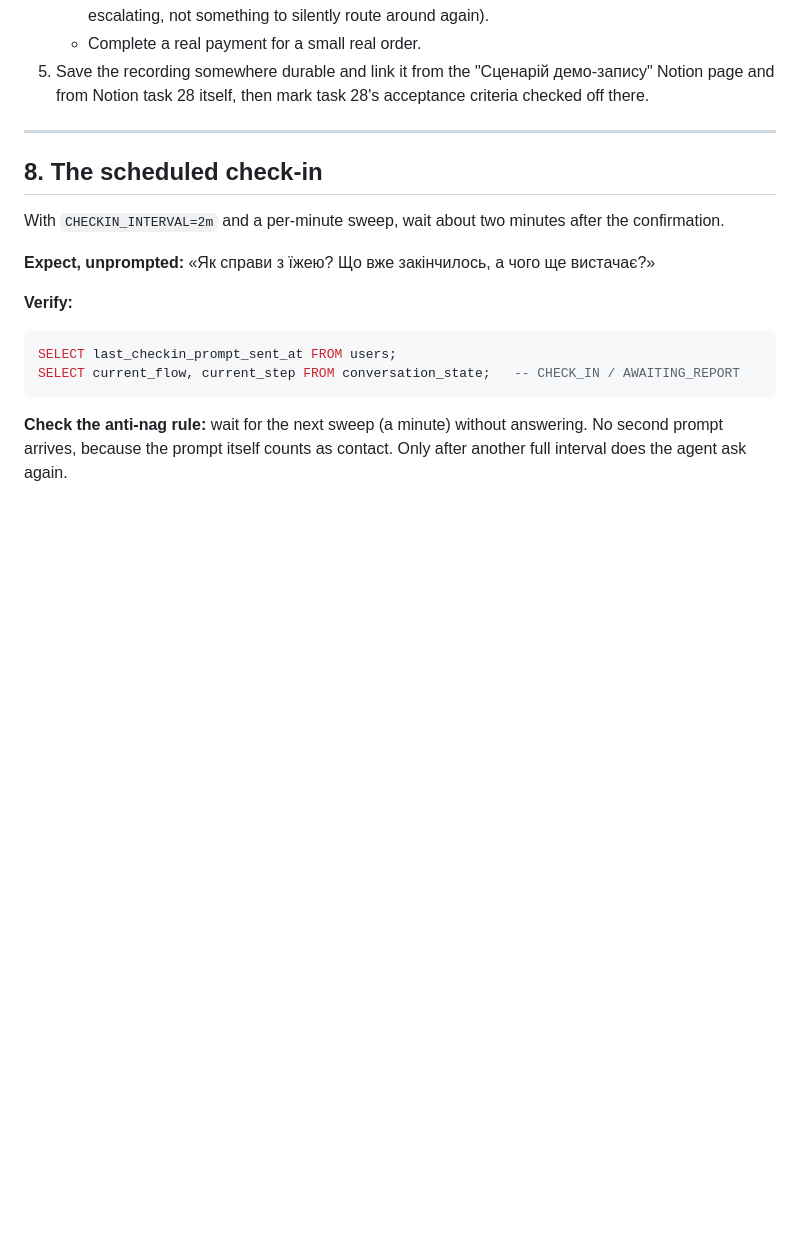
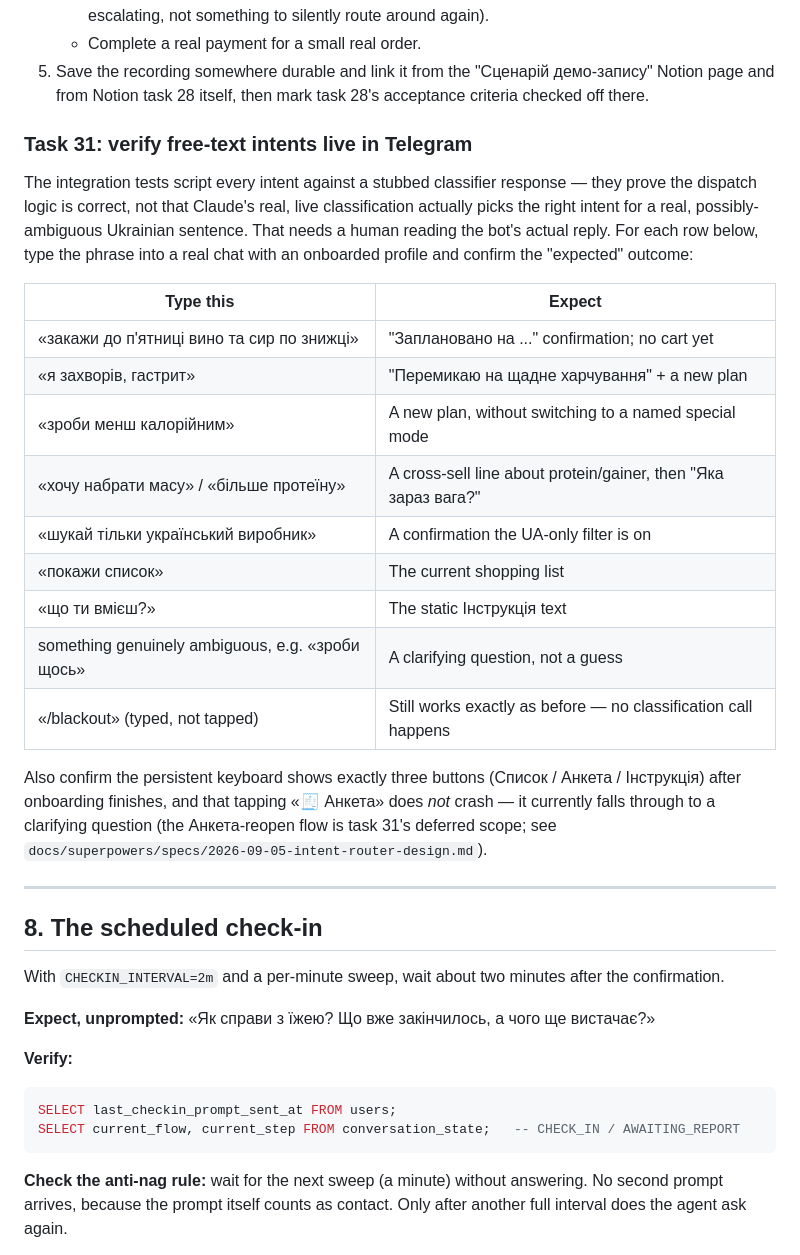
Before and after one commit to javaAndScriptDeveloper/SilpoRestockAI, a Markdown page: docs/RUNBOOK.md, the part around the change. GitHub-like rendering; blank space fills up the shorter version.

Commit message:
Document the task 31 manual free-text-intent verification steps
Co-Authored-By: Claude Sonnet 5 <noreply@anthropic.com>
Claude-Session: https://claude.ai/code/session_01QEGRU6Mwnr9M7u8R5A2suR

```diff
--- a/docs/RUNBOOK.md
+++ b/docs/RUNBOOK.md
@@ -355,6 +355,30 @@ hackathon jury demo.
    - Complete a real payment for a small real order.
 5. Save the recording somewhere durable and link it from the "Сценарій демо-запису" Notion page and from
    Notion task 28 itself, then mark task 28's acceptance criteria checked off there.
+
+### Task 31: verify free-text intents live in Telegram
+
+The integration tests script every intent against a stubbed classifier response — they prove the dispatch
+logic is correct, not that Claude's real, live classification actually picks the right intent for a real,
+possibly-ambiguous Ukrainian sentence. That needs a human reading the bot's actual reply. For each row
+below, type the phrase into a real chat with an onboarded profile and confirm the "expected" outcome:
+
+| Type this | Expect |
+|---|---|
+| «закажи до п'ятниці вино та сир по знижці» | "Заплановано на ..." confirmation; no cart yet |
+| «я захворів, гастрит» | "Перемикаю на щадне харчування" + a new plan |
+| «зроби менш калорійним» | A new plan, without switching to a named special mode |
+| «хочу набрати масу» / «більше протеїну» | A cross-sell line about protein/gainer, then "Яка зараз вага?" |
+| «шукай тільки український виробник» | A confirmation the UA-only filter is on |
+| «покажи список» | The current shopping list |
+| «що ти вмієш?» | The static Інструкція text |
+| something genuinely ambiguous, e.g. «зроби щось» | A clarifying question, not a guess |
+| «/blackout» (typed, not tapped) | Still works exactly as before — no classification call happens |
+
+Also confirm the persistent keyboard shows exactly three buttons (Список / Анкета / Інструкція) after
+onboarding finishes, and that tapping «🧾 Анкета» does *not* crash — it currently falls through to a
+clarifying question (the Анкета-reopen flow is task 31's deferred scope; see
+`docs/superpowers/specs/2026-09-05-intent-router-design.md`).
 
 ---
 
```
